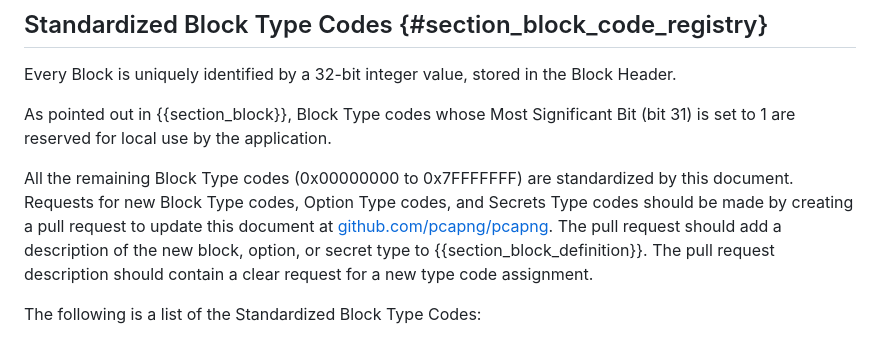
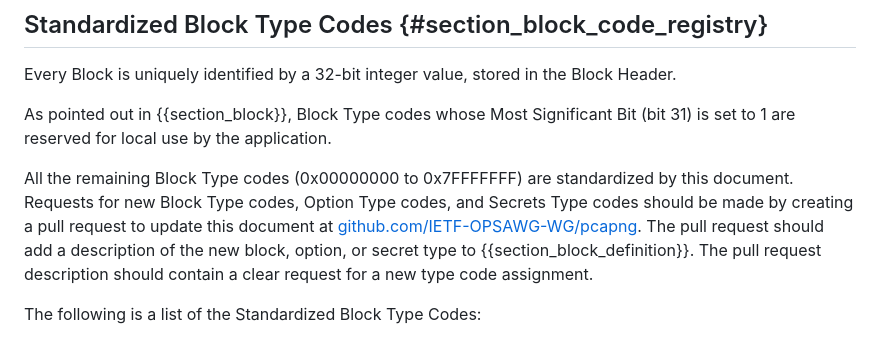
Before and after one commit to IETF-OPSAWG-WG/draft-ietf-opsawg-pcap, a Markdown page: draft-ietf-opsawg-pcapng.md, the part around one of its changes. Rendered like a GitHub page.

```diff
--- a/draft-ietf-opsawg-pcapng.md
+++ b/draft-ietf-opsawg-pcapng.md
@@ -2359,7 +2359,7 @@ local use by the application.
 All the remaining Block Type codes (0x00000000 to 0x7FFFFFFF) are
 standardized by this document. Requests for new Block Type codes,
 Option Type codes, and Secrets Type codes should be made by creating
-a pull request to update this document at [github.com/pcapng/pcapng](https://github.com/pcapng/pcapng).
+a pull request to update this document at [github.com/IETF-OPSAWG-WG/pcapng](https://github.com/IETF-OPSAWG-WG/pcapng).
 The pull request should add a description of the new block, option,
 or secret type to {{section_block_definition}}. The pull request
 description should contain a clear request for a new type code
```
Also changed, not shown: other parts of draft-ietf-opsawg-pcapng.md (+1 -1 lines).
